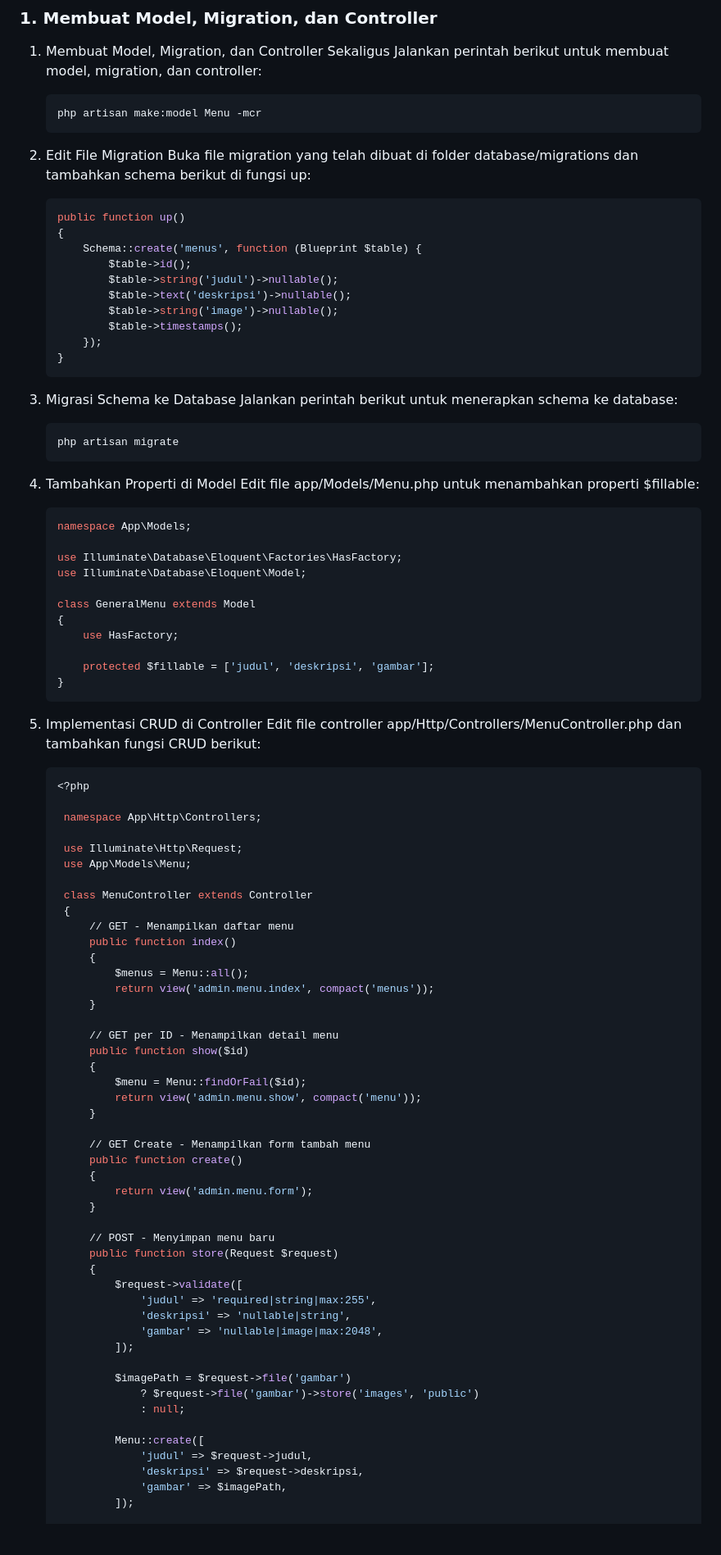
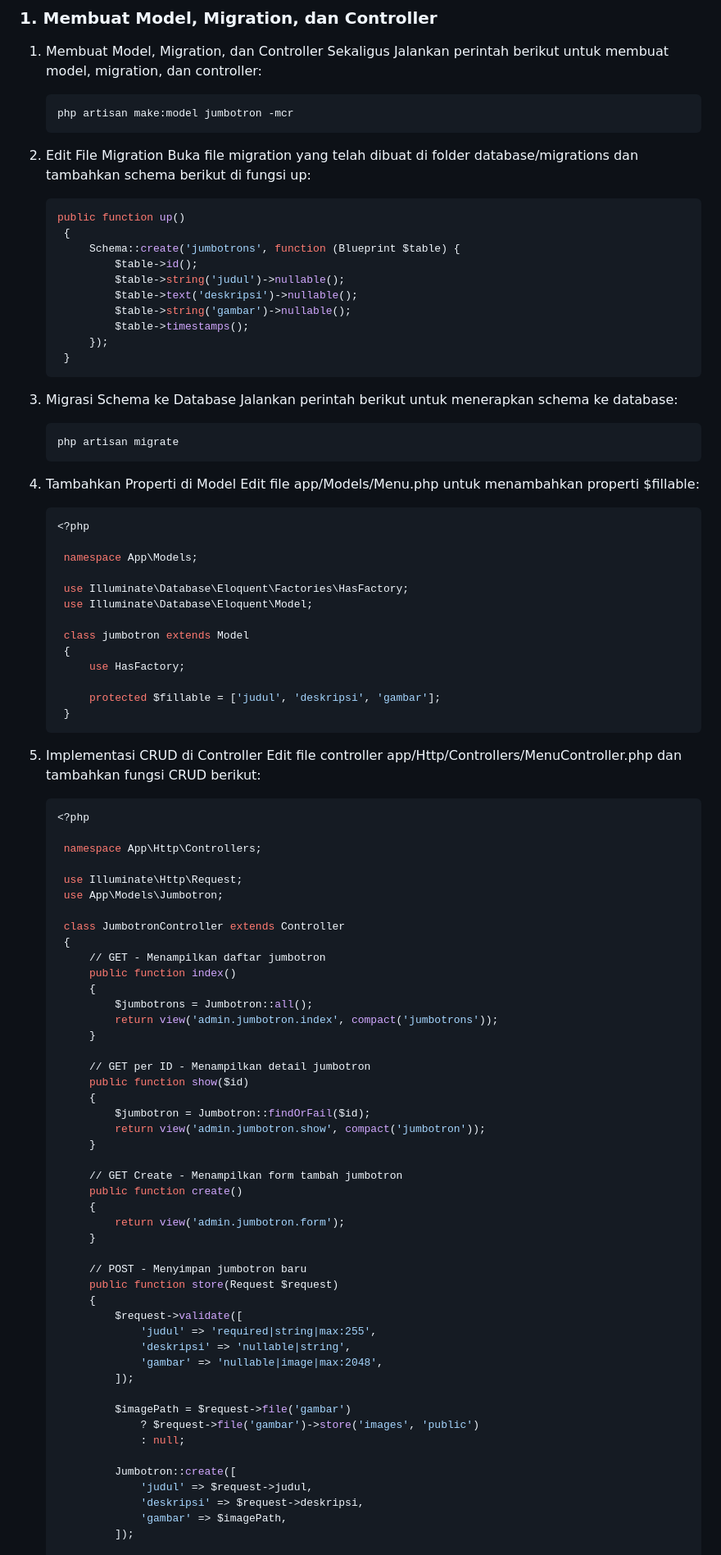
Before and after one commit to novalalgfr/klinik, a Markdown page: README.md, the part around one of its changes. Shown at 82% size. Rendered like a GitHub page; blank space fills up the shorter version.

````diff
--- a/README.md
+++ b/README.md
@@ -97,22 +97,22 @@ Dikembangkan dengan ❤️ oleh [Batak Squad].
 1. Membuat Model, Migration, dan Controller Sekaligus
    Jalankan perintah berikut untuk membuat model, migration, dan controller:
    ```bash
-   php artisan make:model Menu -mcr
+   php artisan make:model jumbotron -mcr
    ```
 
 2. Edit File Migration
    Buka file migration yang telah dibuat di folder database/migrations dan tambahkan schema berikut di fungsi up:
    ```bash
    public function up()
-   {
-       Schema::create('menus', function (Blueprint $table) {
-           $table->id();
-           $table->string('judul')->nullable();
-           $table->text('deskripsi')->nullable();
-           $table->string('image')->nullable();
-           $table->timestamps();
-       });
-   }
+    {
+        Schema::create('jumbotrons', function (Blueprint $table) {
+            $table->id();
+            $table->string('judul')->nullable();
+            $table->text('deskripsi')->nullable();
+            $table->string('gambar')->nullable();
+            $table->timestamps();
+        });
+    }
    ```
 
 3. Migrasi Schema ke Database
@@ -124,17 +124,19 @@ Dikembangkan dengan ❤️ oleh [Batak Squad].
 4. Tambahkan Properti di Model
    Edit file app/Models/Menu.php untuk menambahkan properti $fillable:
    ```bash
-   namespace App\Models;
+   <?php
 
-   use Illuminate\Database\Eloquent\Factories\HasFactory;
-   use Illuminate\Database\Eloquent\Model;
+    namespace App\Models;
 
-   class GeneralMenu extends Model
-   {
-       use HasFactory;
+    use Illuminate\Database\Eloquent\Factories\HasFactory;
+    use Illuminate\Database\Eloquent\Model;
 
-       protected $fillable = ['judul', 'deskripsi', 'gambar'];
-   }
+    class jumbotron extends Model
+    {
+        use HasFactory;
+
+        protected $fillable = ['judul', 'deskripsi', 'gambar'];
+    }
    ```
 
 5. Implementasi CRUD di Controller
@@ -145,31 +147,31 @@ Dikembangkan dengan ❤️ oleh [Batak Squad].
     namespace App\Http\Controllers;
 
     use Illuminate\Http\Request;
-    use App\Models\Menu;
+    use App\Models\Jumbotron;
 
-    class MenuController extends Controller
+    class JumbotronController extends Controller
     {
-        // GET - Menampilkan daftar menu
+        // GET - Menampilkan daftar jumbotron
         public function index()
         {
-            $menus = Menu::all();
-            return view('admin.menu.index', compact('menus'));
+            $jumbotrons = Jumbotron::all();
+            return view('admin.jumbotron.index', compact('jumbotrons'));
         }
 
-        // GET per ID - Menampilkan detail menu
+        // GET per ID - Menampilkan detail jumbotron
         public function show($id)
         {
-            $menu = Menu::findOrFail($id);
-            return view('admin.menu.show', compact('menu'));
+            $jumbotron = Jumbotron::findOrFail($id);
+            return view('admin.jumbotron.show', compact('jumbotron'));
         }
 
-        // GET Create - Menampilkan form tambah menu
+        // GET Create - Menampilkan form tambah jumbotron
         public function create()
         {
-            return view('admin.menu.form');
+            return view('admin.jumbotron.form');
         }
 
-        // POST - Menyimpan menu baru
+        // POST - Menyimpan jumbotron baru
         public function store(Request $request)
         {
             $request->validate([
@@ -182,7 +184,7 @@ Dikembangkan dengan ❤️ oleh [Batak Squad].
                 ? $request->file('gambar')->store('images', 'public')
                 : null;
 
-            Menu::create([
+            Jumbotron::create([
                 'judul' => $request->judul,
                 'deskripsi' => $request->deskripsi,
                 'gambar' => $imagePath,
````
Also changed, not shown: other parts of README.md (+40 -32 lines).
